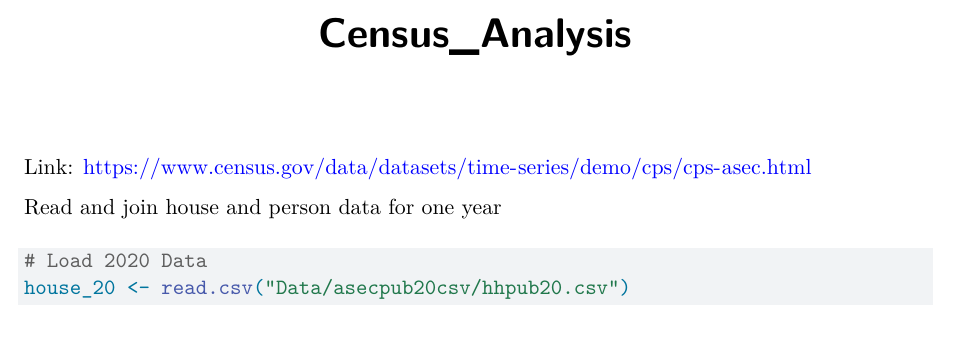
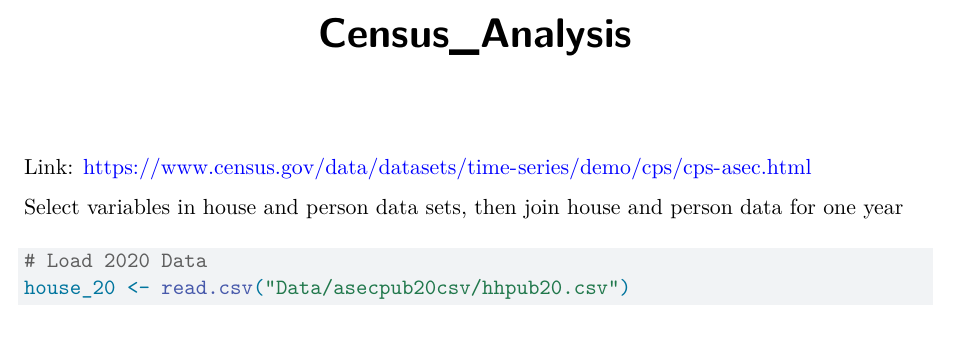
Before and after one commit to DanielleJusto/DataFest2025, a Quarto document (census/join_census_data.qmd): part of page 1 of 2, cut so that both start at the same text. Rendered offline with R 4.5, knitr and Pandoc in place of Quarto, then LaTeX, with nearby package versions; some code elsewhere in the file could not run offline; common packages that the code uses without loading them are loaded.

Commit message:
Update join_census_data.qmd

````diff
--- a/census/join_census_data.qmd
+++ b/census/join_census_data.qmd
@@ -6,7 +6,7 @@ editor: visual
 
 Link: https://www.census.gov/data/datasets/time-series/demo/cps/cps-asec.html
 
-Read and join house and person data for one year
+Select variables in house and person data sets, then join house and person data for one year
 ```{r}
 # Load 2020 Data
 house_20 <- read.csv("Data/asecpub20csv/hhpub20.csv")
````
Also changed, not shown: census/join_census_data.qmd (3 more changed lines).
